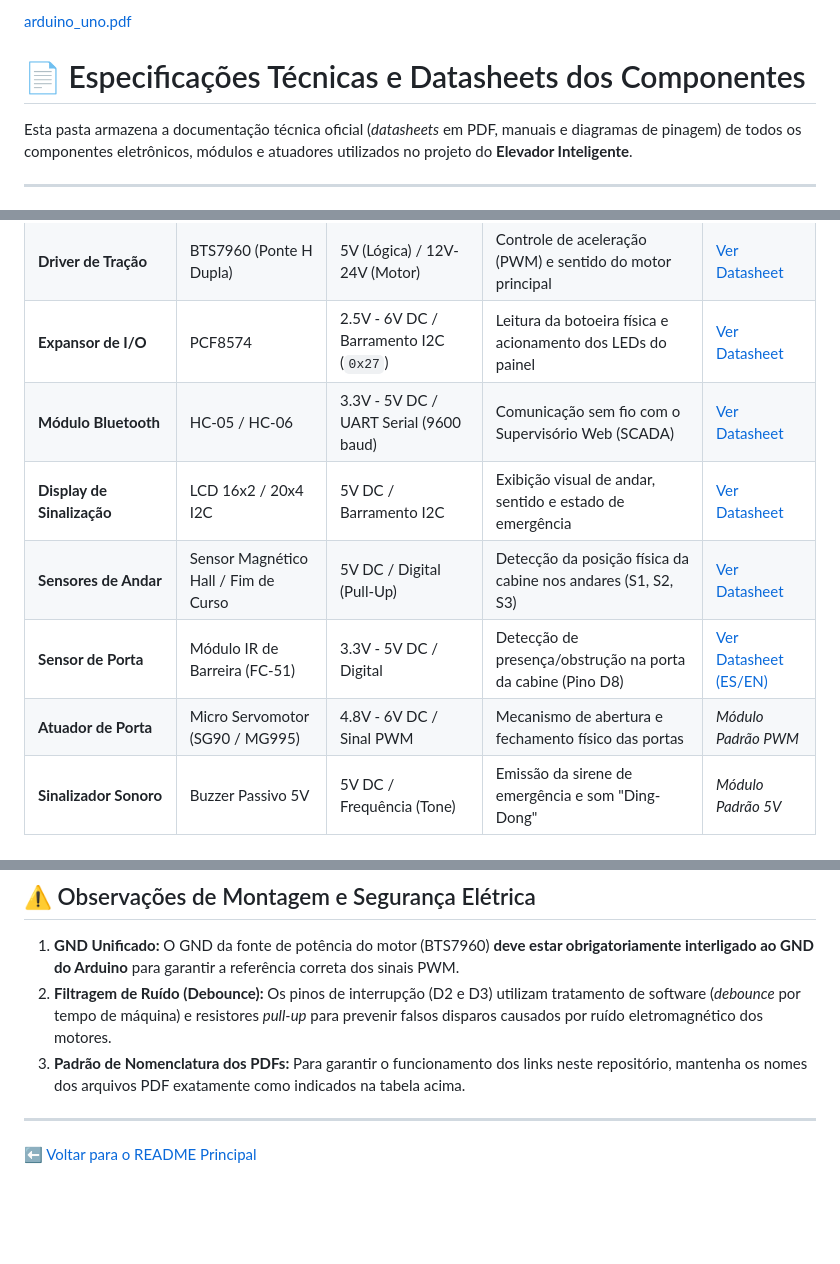
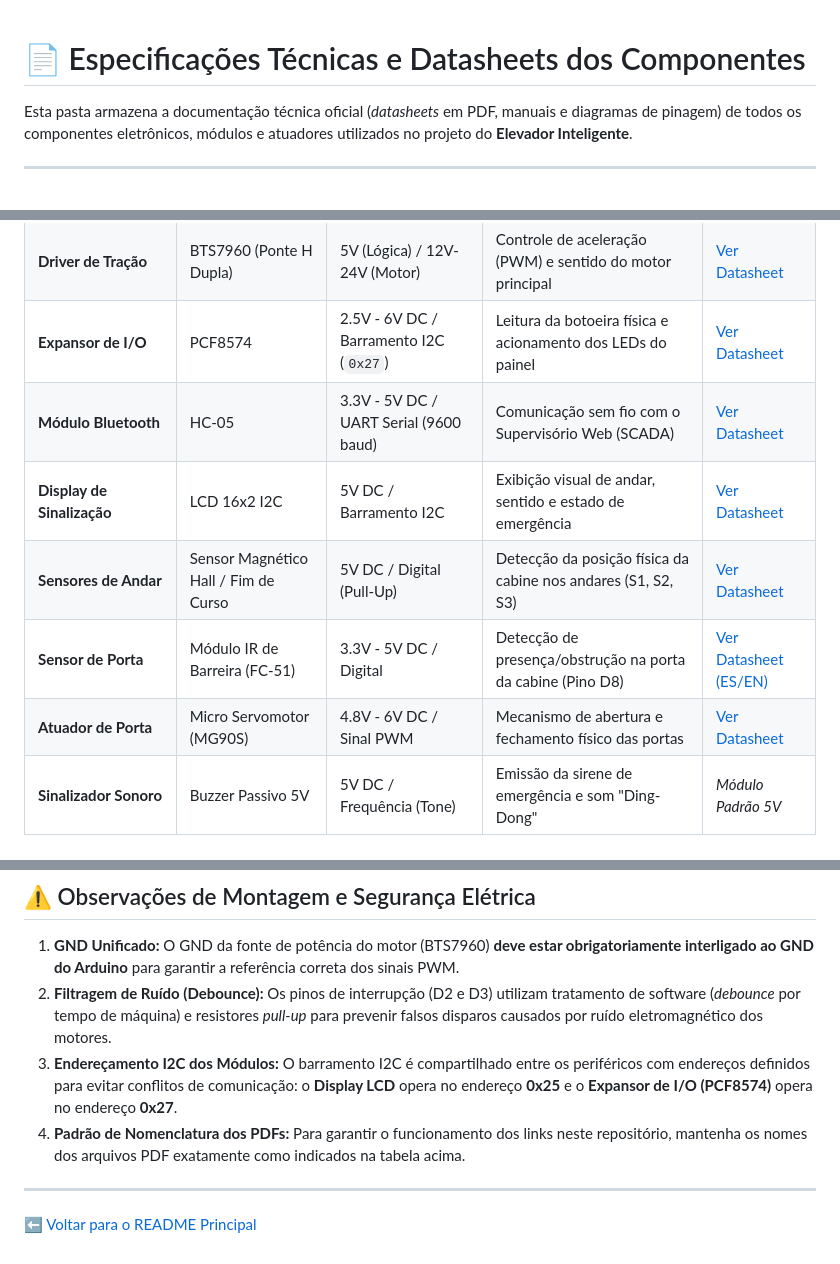
Before and after one commit to OarthurOtorres/Elevador_Tcc, a Markdown page: docs/datasheets/README.md, 3 parts joined by grey strips. GitHub-like rendering; blank space fills up the shorter version.

Commit message:
Update datasheet references and component details

```diff
--- a/docs/datasheets/README.md
+++ b/docs/datasheets/README.md
@@ -1,4 +1,3 @@
-[arduino_uno.pdf](https://github.com/user-attachments/files/33631324/arduino_uno.pdf)
 # 📄 Especificações Técnicas e Datasheets dos Componentes
 
 Esta pasta armazena a documentação técnica oficial (*datasheets* em PDF, manuais e diagramas de pinagem) de todos os componentes eletrônicos, módulos e atuadores utilizados no projeto do **Elevador Inteligente**.
@@ -12,11 +11,11 @@ Esta pasta armazena a documentação técnica oficial (*datasheets* em PDF, manu
 | **Microcontrolador** | ATmega328P (Arduino Uno) | 5V DC / 16 MHz | Processamento principal e lógica de controle em C++ | [Ver Datasheet](./arduino_uno.pdf) |
 | **Driver de Tração** | BTS7960 (Ponte H Dupla) | 5V (Lógica) / 12V-24V (Motor) | Controle de aceleração (PWM) e sentido do motor principal | [Ver Datasheet](./bts7960_driver.pdf) |
 | **Expansor de I/O** | PCF8574 | 2.5V - 6V DC / Barramento I2C (`0x27`) | Leitura da botoeira física e acionamento dos LEDs do painel | [Ver Datasheet](./pcf8574.pdf) |
-| **Módulo Bluetooth** | HC-05 / HC-06 | 3.3V - 5V DC / UART Serial (9600 baud) | Comunicação sem fio com o Supervisório Web (SCADA) | [Ver Datasheet](./hc05_bluetooth.pdf) |
-| **Display de Sinalização** | LCD 16x2 / 20x4 I2C | 5V DC / Barramento I2C | Exibição visual de andar, sentido e estado de emergência | [Ver Datasheet](./lcd_i2c.pdf) |
+| **Módulo Bluetooth** | HC-05 | 3.3V - 5V DC / UART Serial (9600 baud) | Comunicação sem fio com o Supervisório Web (SCADA) | [Ver Datasheet](./hc05_bluetooth.pdf) |
+| **Display de Sinalização** | LCD 16x2 I2C | 5V DC / Barramento I2C | Exibição visual de andar, sentido e estado de emergência | [Ver Datasheet](./lcd_i2c.pdf) |
 | **Sensores de Andar** | Sensor Magnético Hall / Fim de Curso | 5V DC / Digital (Pull-Up) | Detecção da posição física da cabine nos andares (S1, S2, S3) | [Ver Datasheet](./sensor_hall.pdf) |
 | **Sensor de Porta** | Módulo IR de Barreira (FC-51) | 3.3V - 5V DC / Digital | Detecção de presença/obstrução na porta da cabine (Pino D8) | [Ver Datasheet (ES/EN)](./sensor_ir.pdf) |
-| **Atuador de Porta** | Micro Servomotor (SG90 / MG995) | 4.8V - 6V DC / Sinal PWM | Mecanismo de abertura e fechamento físico das portas | *Módulo Padrão PWM* |
+| **Atuador de Porta** | Micro Servomotor (MG90S) | 4.8V - 6V DC / Sinal PWM | Mecanismo de abertura e fechamento físico das portas | [Ver Datasheet](./servo_mg90s.pdf) |
 | **Sinalizador Sonoro** | Buzzer Passivo 5V | 5V DC / Frequência (Tone) | Emissão da sirene de emergência e som "Ding-Dong" | *Módulo Padrão 5V* |
 
 ---
@@ -44,7 +43,8 @@ Esta pasta armazena a documentação técnica oficial (*datasheets* em PDF, manu
 
 1. **GND Unificado:** O GND da fonte de potência do motor (BTS7960) **deve estar obrigatoriamente interligado ao GND do Arduino** para garantir a referência correta dos sinais PWM.
 2. **Filtragem de Ruído (Debounce):** Os pinos de interrupção (D2 e D3) utilizam tratamento de software (*debounce* por tempo de máquina) e resistores *pull-up* para prevenir falsos disparos causados por ruído eletromagnético dos motores.
-3. **Padrão de Nomenclatura dos PDFs:** Para garantir o funcionamento dos links neste repositório, mantenha os nomes dos arquivos PDF exatamente como indicados na tabela acima.
+3. **Endereçamento I2C dos Módulos:** O barramento I2C é compartilhado entre os periféricos com endereços definidos para evitar conflitos de comunicação: o **Display LCD** opera no endereço **0x25** e o **Expansor de I/O (PCF8574)** opera no endereço **0x27**.
+4. **Padrão de Nomenclatura dos PDFs:** Para garantir o funcionamento dos links neste repositório, mantenha os nomes dos arquivos PDF exatamente como indicados na tabela acima.
 
 ---
 
```
